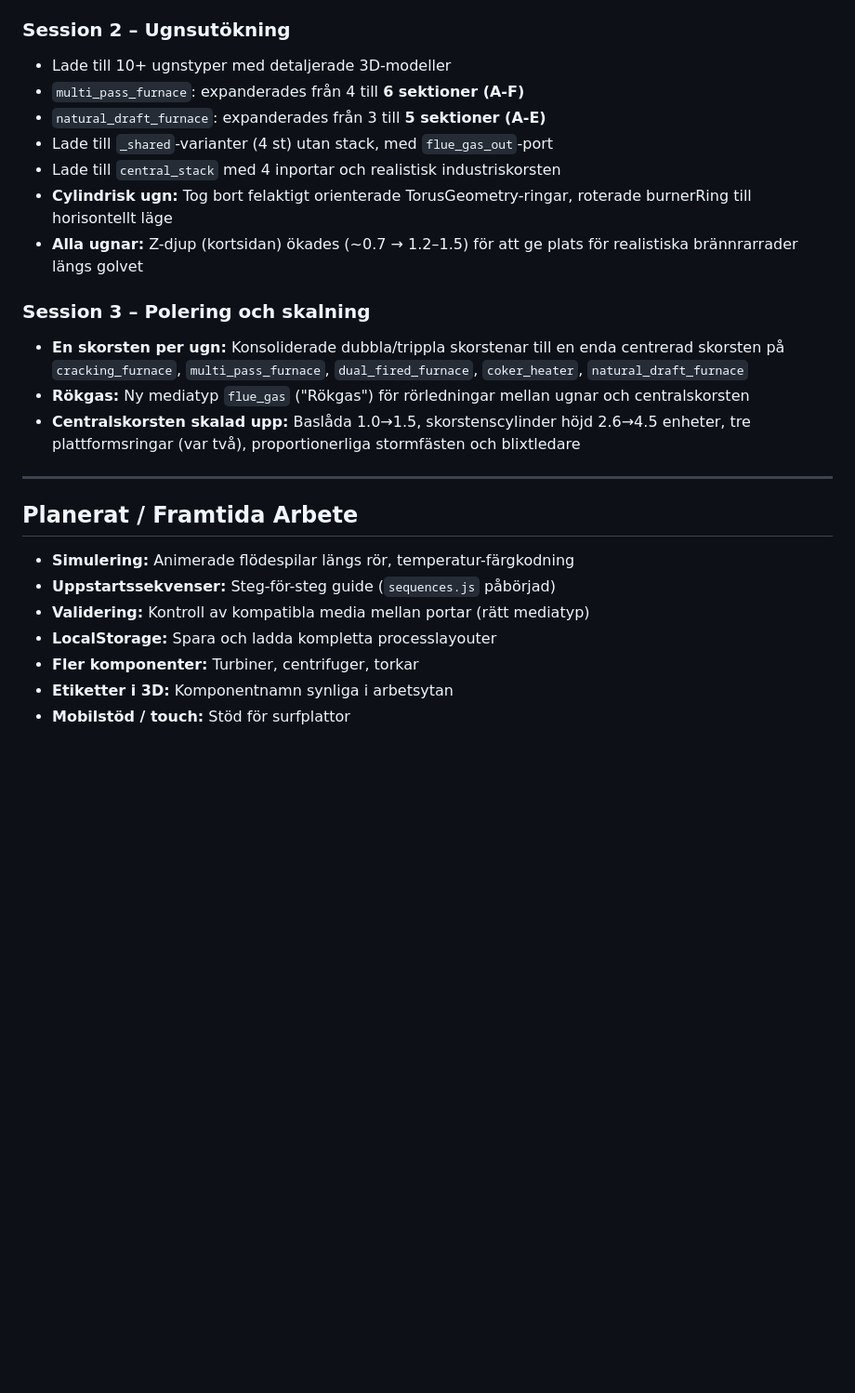
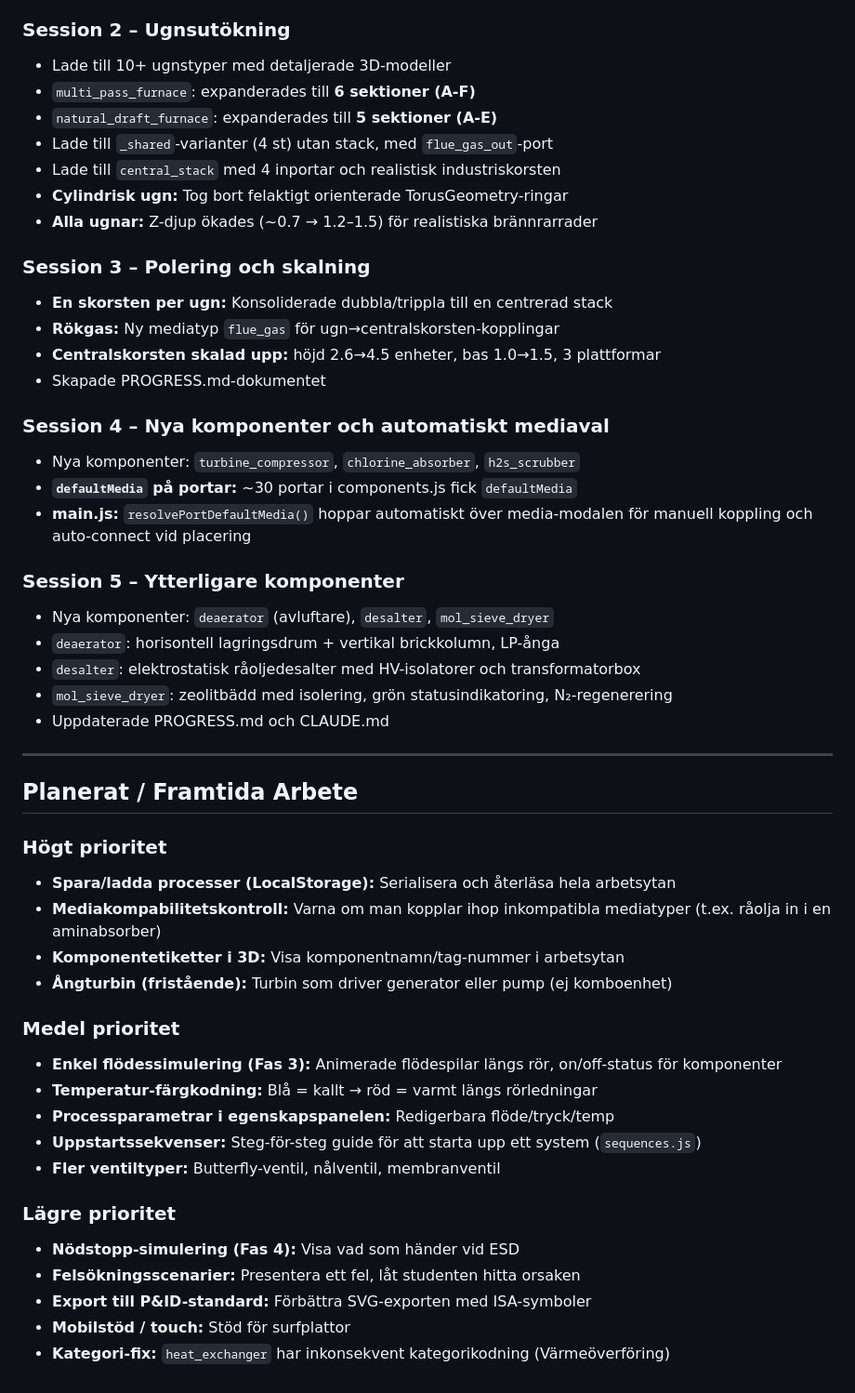
Before and after one commit to Erik-Edward/process-builder-3d, a Markdown page: PROGRESS.md, the part around one of its changes. Shown at 93% size. GitHub-like rendering; blank space fills up the shorter version.

```diff
--- a/PROGRESS.md
+++ b/PROGRESS.md
@@ -223,33 +261,54 @@ Kopplas till `central_stack` via rörledningar med mediatypen **Rökgas**.
 
 ### Session 2 – Ugnsutökning
 - Lade till 10+ ugnstyper med detaljerade 3D-modeller
-- `multi_pass_furnace`: expanderades från 4 till **6 sektioner (A-F)**
-- `natural_draft_furnace`: expanderades från 3 till **5 sektioner (A-E)**
+- `multi_pass_furnace`: expanderades till **6 sektioner (A-F)**
+- `natural_draft_furnace`: expanderades till **5 sektioner (A-E)**
 - Lade till `_shared`-varianter (4 st) utan stack, med `flue_gas_out`-port
 - Lade till `central_stack` med 4 inportar och realistisk industriskorsten
-- **Cylindrisk ugn:** Tog bort felaktigt orienterade TorusGeometry-ringar,
-  roterade burnerRing till horisontellt läge
-- **Alla ugnar:** Z-djup (kortsidan) ökades (~0.7 → 1.2–1.5) för att ge
-  plats för realistiska brännrarrader längs golvet
+- **Cylindrisk ugn:** Tog bort felaktigt orienterade TorusGeometry-ringar
+- **Alla ugnar:** Z-djup ökades (~0.7 → 1.2–1.5) för realistiska brännrarrader
 
 ### Session 3 – Polering och skalning
-- **En skorsten per ugn:** Konsoliderade dubbla/trippla skorstenar till
-  en enda centrerad skorsten på `cracking_furnace`, `multi_pass_furnace`,
-  `dual_fired_furnace`, `coker_heater`, `natural_draft_furnace`
-- **Rökgas:** Ny mediatyp `flue_gas` ("Rökgas") för rörledningar mellan
-  ugnar och centralskorsten
-- **Centralskorsten skalad upp:** Baslåda 1.0→1.5, skorstenscylinder
-  höjd 2.6→4.5 enheter, tre plattformsringar (var två), proportionerliga
-  stormfästen och blixtledare
+- **En skorsten per ugn:** Konsoliderade dubbla/trippla till en centrerad stack
+- **Rökgas:** Ny mediatyp `flue_gas` för ugn→centralskorsten-kopplingar
+- **Centralskorsten skalad upp:** höjd 2.6→4.5 enheter, bas 1.0→1.5, 3 plattformar
+- Skapade PROGRESS.md-dokumentet
+
+### Session 4 – Nya komponenter och automatiskt mediaval
+- Nya komponenter: `turbine_compressor`, `chlorine_absorber`, `h2s_scrubber`
+- **`defaultMedia` på portar:** ~30 portar i components.js fick `defaultMedia`
+- **main.js:** `resolvePortDefaultMedia()` hoppar automatiskt över media-modalen
+  för manuell koppling och auto-connect vid placering
+
+### Session 5 – Ytterligare komponenter
+- Nya komponenter: `deaerator` (avluftare), `desalter`, `mol_sieve_dryer`
+- `deaerator`: horisontell lagringsdrum + vertikal brickkolumn, LP-ånga
+- `desalter`: elektrostatisk råoljedesalter med HV-isolatorer och transformatorbox
+- `mol_sieve_dryer`: zeolitbädd med isolering, grön statusindikatoring, N₂-regenerering
+- Uppdaterade PROGRESS.md och CLAUDE.md
 
 ---
 
 ## Planerat / Framtida Arbete
 
-- **Simulering:** Animerade flödespilar längs rör, temperatur-färgkodning
-- **Uppstartssekvenser:** Steg-för-steg guide (`sequences.js` påbörjad)
-- **Validering:** Kontroll av kompatibla media mellan portar (rätt mediatyp)
-- **LocalStorage:** Spara och ladda kompletta processlayouter
-- **Fler komponenter:** Turbiner, centrifuger, torkar
-- **Etiketter i 3D:** Komponentnamn synliga i arbetsytan
+### Högt prioritet
+- **Spara/ladda processer (LocalStorage):** Serialisera och återläsa hela arbetsytan
+- **Mediakompabilitetskontroll:** Varna om man kopplar ihop inkompatibla mediatyper
+  (t.ex. råolja in i en aminabsorber)
+- **Komponentetiketter i 3D:** Visa komponentnamn/tag-nummer i arbetsytan
+- **Ångturbin (fristående):** Turbin som driver generator eller pump (ej komboenhet)
+
+### Medel prioritet
+- **Enkel flödessimulering (Fas 3):** Animerade flödespilar längs rör,
+  on/off-status för komponenter
+- **Temperatur-färgkodning:** Blå = kallt → röd = varmt längs rörledningar
+- **Processparametrar i egenskapspanelen:** Redigerbara flöde/tryck/temp
+- **Uppstartssekvenser:** Steg-för-steg guide för att starta upp ett system (`sequences.js`)
+- **Fler ventiltyper:** Butterfly-ventil, nålventil, membranventil
+
+### Lägre prioritet
+- **Nödstopp-simulering (Fas 4):** Visa vad som händer vid ESD
+- **Felsökningsscenarier:** Presentera ett fel, låt studenten hitta orsaken
+- **Export till P&ID-standard:** Förbättra SVG-exporten med ISA-symboler
 - **Mobilstöd / touch:** Stöd för surfplattor
+- **Kategori-fix:** `heat_exchanger` har inkonsekvent kategorikodning (Värmeöverföring)
```
Also changed, not shown: other parts of PROGRESS.md (+92 -54 lines), CLAUDE.md (+30 -19 lines).
